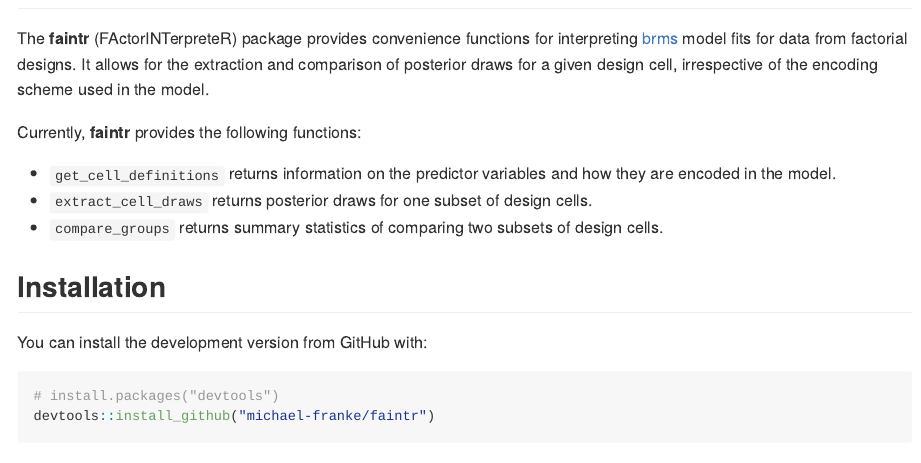
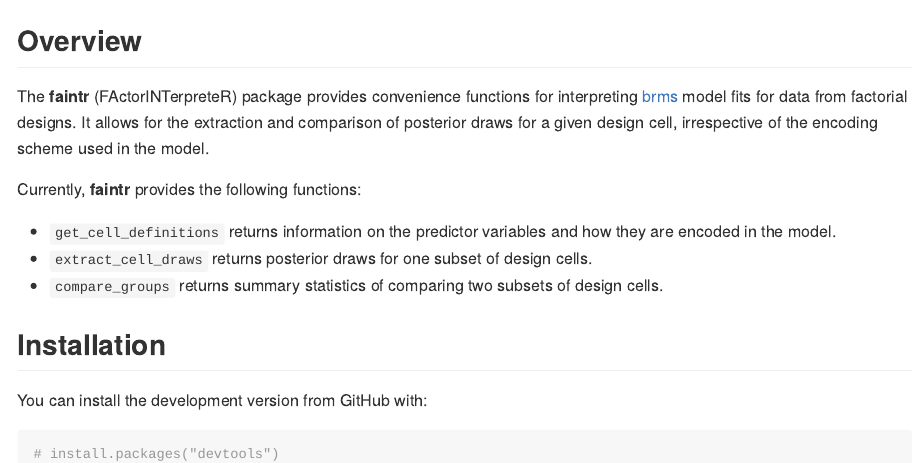
Before and after one commit to michael-franke/faintr, an R Markdown document (README.Rmd): the page in a window 1100 px wide, from 80 px down before the commit and from 100 px down after it, so that both start at the same text. The pictures show the output file README.md that the author committed with the source, drawn offline in the style of GitHub; badge pictures from the web are left out.

Commit message:
add logo

````diff
--- a/README.Rmd
+++ b/README.Rmd
@@ -33,12 +33,14 @@
 }
 ```
 
-# faintr
+# faintr <img align="right" src="man/figures/faintr-logo.png" alt="logo" width=140>
 
 <!-- badges: start -->
 [![R-CMD-check](https://github.com/michael-franke/faintr/workflows/R-CMD-check/badge.svg)](https://github.com/michael-franke/faintr/actions)
 [![Codecov test coverage](https://codecov.io/gh/michael-franke/faintr/branch/main/graph/badge.svg)](https://app.codecov.io/gh/michael-franke/faintr?branch=main)
 <!-- badges: end -->
+
+## Overview
 
 The **faintr** (FActorINTerpreteR) package provides convenience functions for
 interpreting [brms](https://github.com/paul-buerkner/brms) model fits for data
````
Also changed, not shown: README.md, 1 other file.
